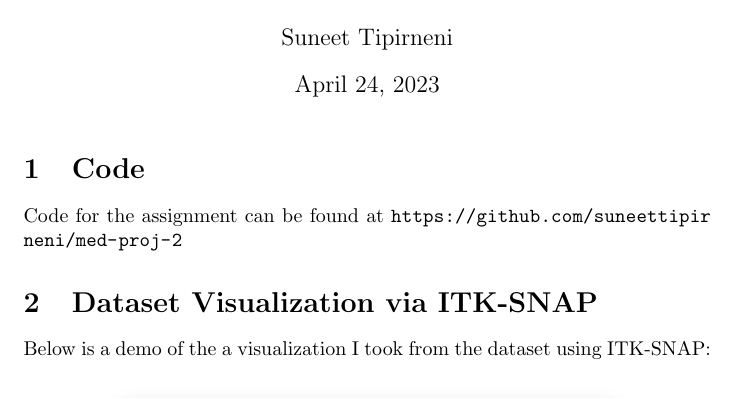
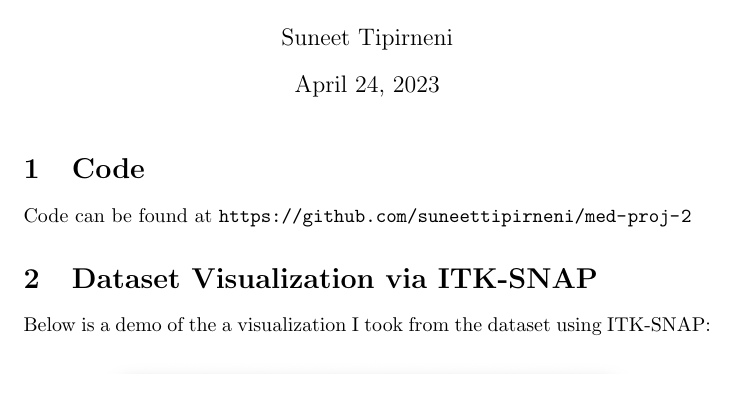
Before and after one commit to suneettipirneni/med-proj-2, a LaTeX document (report/report.tex): part of page 1 of 4, cut so that both start at the same text. Compiled offline with pdfLaTeX.

Commit message:
adjust formatting

```diff
--- a/report/report.tex
+++ b/report/report.tex
@@ -8,7 +8,7 @@
 \begin{document}
 \maketitle
 \section{Code}
-Code for the assignment can be found at \url{https://github.com/suneettipirneni/med-proj-2}
+Code can be found at \url{https://github.com/suneettipirneni/med-proj-2}
 \section{Dataset Visualization via ITK-SNAP}
 
 Below is a demo of the a visualization I took from the dataset using ITK-SNAP:
```
